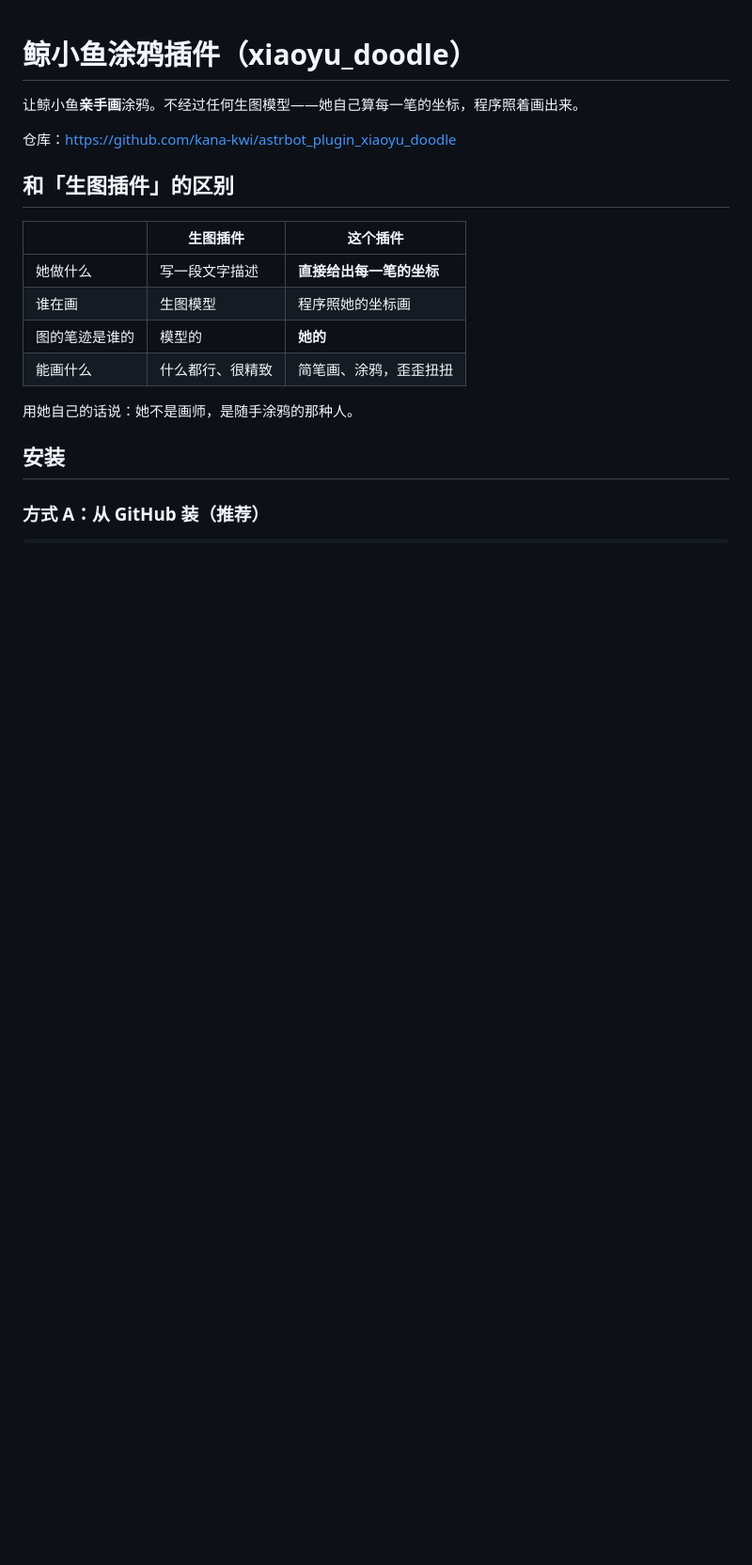
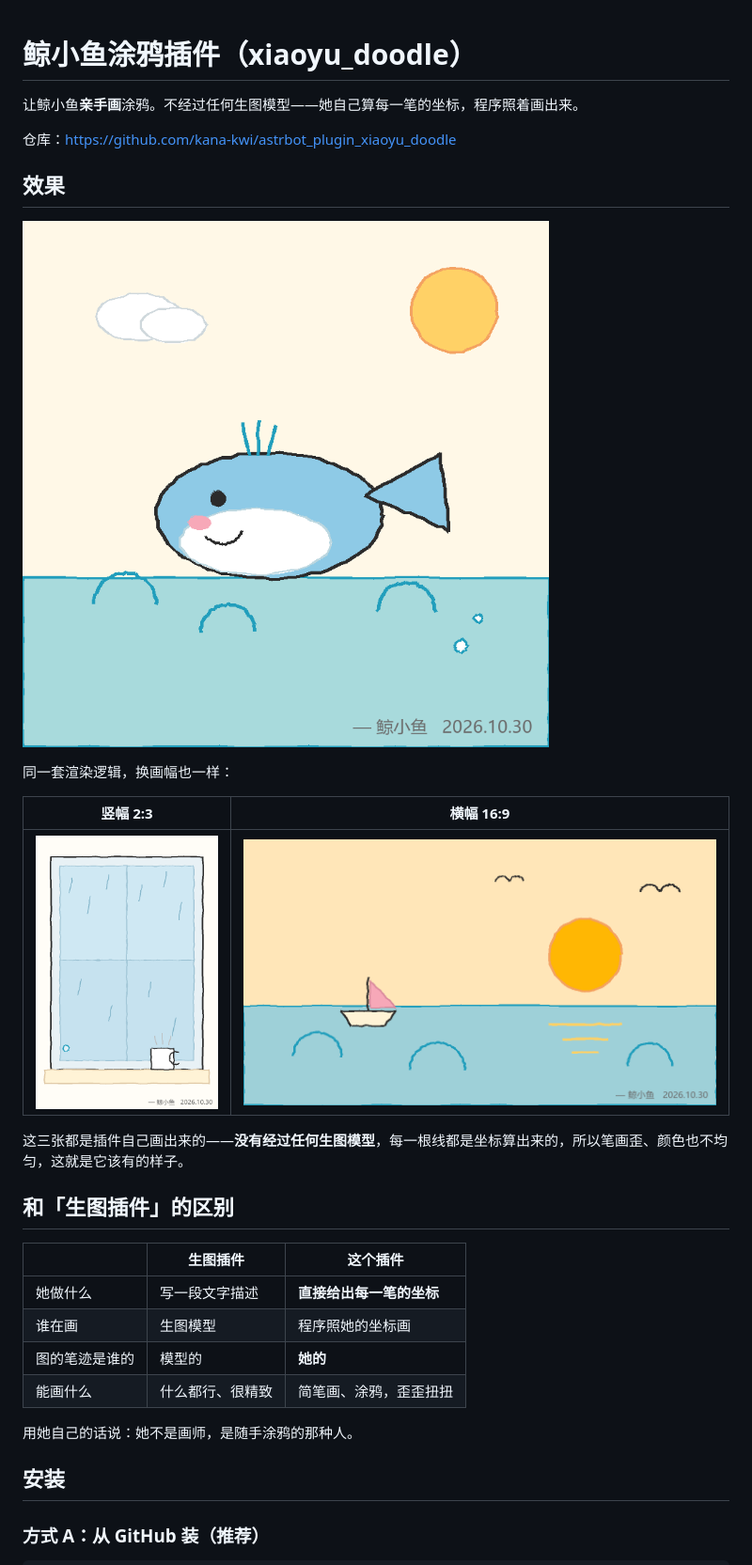
Before and after one commit to kana-kwi/astrbot_plugin_xiaoyu_doodle, a Markdown page: README.md, the part around the change. Shown at 94% size. Drawn GitHub-style; pictures changed too: docs/example-rain.png (added), docs/example-sunset.png (added), docs/example-whale.png (added); blank space fills up the shorter version.

Commit message:
docs: 加三张例图（方/竖/横），展示真实渲染效果

```diff
--- a/README.md
+++ b/README.md
@@ -3,6 +3,18 @@
 让鲸小鱼**亲手画**涂鸦。不经过任何生图模型——她自己算每一笔的坐标，程序照着画出来。
 
 仓库：<https://github.com/kana-kwi/astrbot_plugin_xiaoyu_doodle>
+
+## 效果
+
+![一只在睡觉的鲸鱼](docs/example-whale.png)
+
+同一套渲染逻辑，换画幅也一样：
+
+| 竖幅 2:3 | 横幅 16:9 |
+|---|---|
+| ![下雨的窗户](docs/example-rain.png) | ![海边日落](docs/example-sunset.png) |
+
+这三张都是插件自己画出来的——**没有经过任何生图模型**，每一根线都是坐标算出来的，所以笔画歪、颜色也不均匀，这就是它该有的样子。
 
 ## 和「生图插件」的区别
 
```
